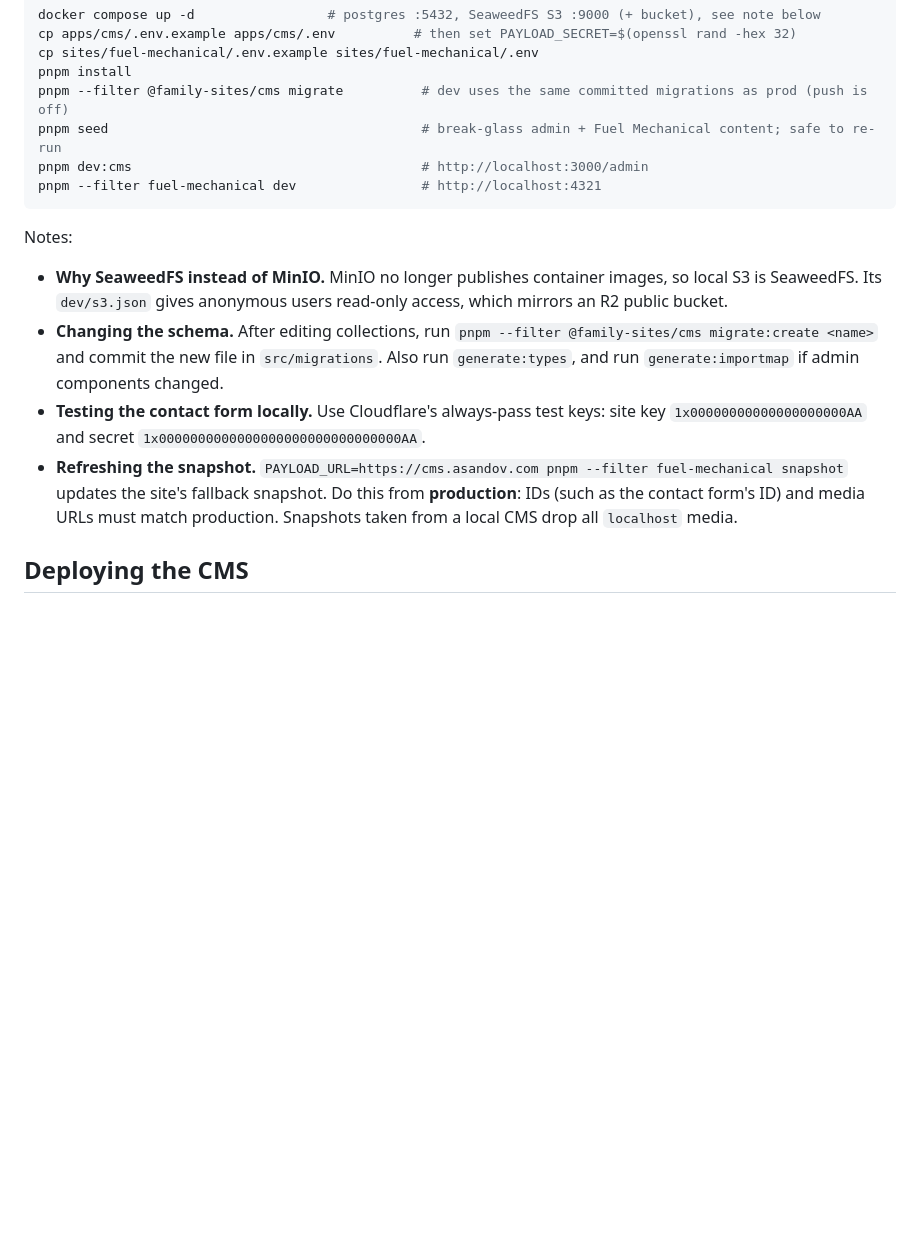
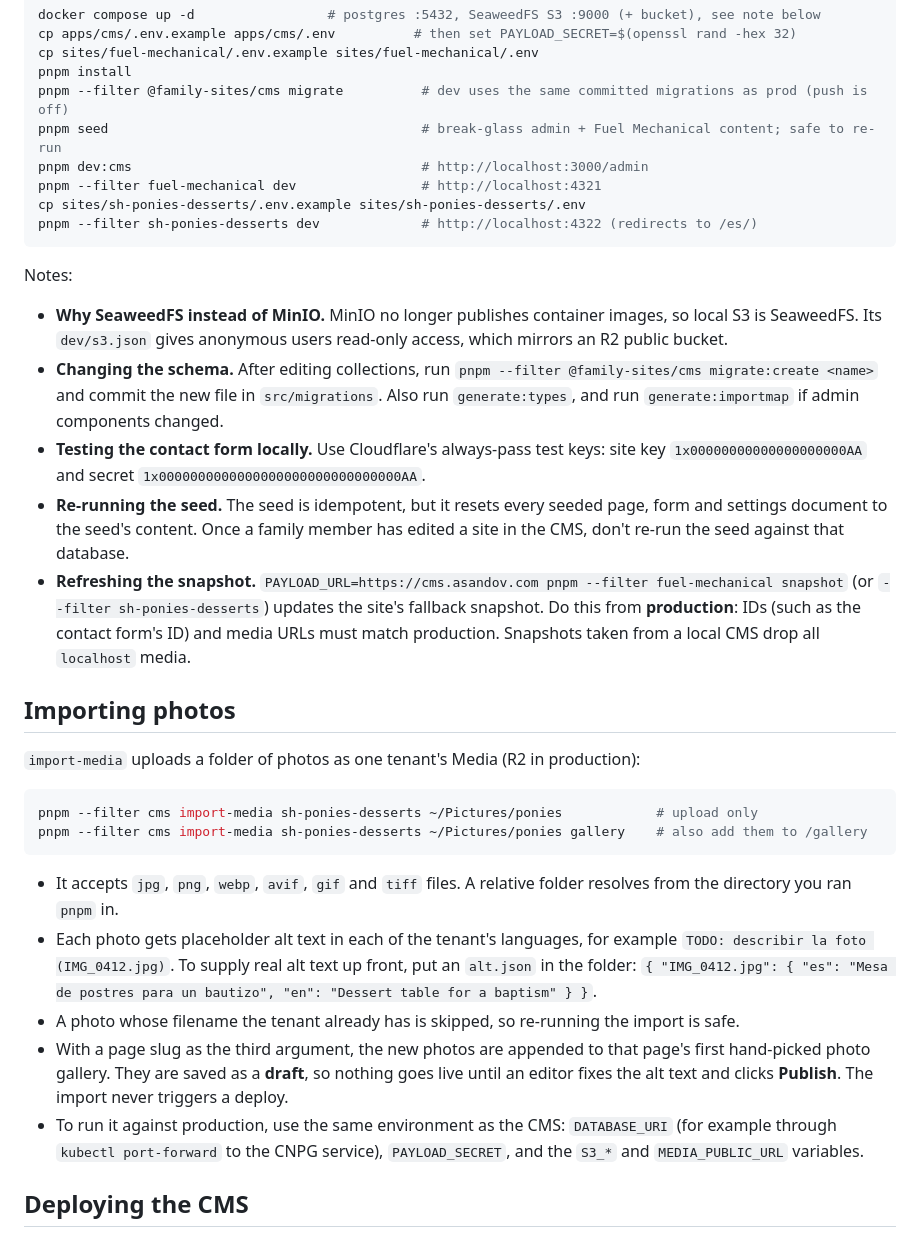
Before and after one commit to SuperCoolAlan/family-sites, a Markdown page: README.md, the part around one of its changes. Drawn GitHub-style; blank space fills up the shorter version.

````diff
--- a/README.md
+++ b/README.md
@@ -77,6 +84,8 @@ pnpm --filter @family-sites/cms migrate          # dev uses the same committed m
 pnpm seed                                        # break-glass admin + Fuel Mechanical content; safe to re-run
 pnpm dev:cms                                     # http://localhost:3000/admin
 pnpm --filter fuel-mechanical dev                # http://localhost:4321
+cp sites/sh-ponies-desserts/.env.example sites/sh-ponies-desserts/.env
+pnpm --filter sh-ponies-desserts dev             # http://localhost:4322 (redirects to /es/)
 ```
 
 Notes:
@@ -84,7 +93,23 @@ Notes:
 - **Why SeaweedFS instead of MinIO.** MinIO no longer publishes container images, so local S3 is SeaweedFS. Its `dev/s3.json` gives anonymous users read-only access, which mirrors an R2 public bucket.
 - **Changing the schema.** After editing collections, run `pnpm --filter @family-sites/cms migrate:create <name>` and commit the new file in `src/migrations`. Also run `generate:types`, and run `generate:importmap` if admin components changed.
 - **Testing the contact form locally.** Use Cloudflare's always-pass test keys: site key `1x00000000000000000000AA` and secret `1x0000000000000000000000000000000AA`.
-- **Refreshing the snapshot.** `PAYLOAD_URL=https://cms.asandov.com pnpm --filter fuel-mechanical snapshot` updates the site's fallback snapshot. Do this from **production**: IDs (such as the contact form's ID) and media URLs must match production. Snapshots taken from a local CMS drop all `localhost` media.
+- **Re-running the seed.** The seed is idempotent, but it resets every seeded page, form and settings document to the seed's content. Once a family member has edited a site in the CMS, don't re-run the seed against that database.
+- **Refreshing the snapshot.** `PAYLOAD_URL=https://cms.asandov.com pnpm --filter fuel-mechanical snapshot` (or `--filter sh-ponies-desserts`) updates the site's fallback snapshot. Do this from **production**: IDs (such as the contact form's ID) and media URLs must match production. Snapshots taken from a local CMS drop all `localhost` media.
+
+## Importing photos
+
+`import-media` uploads a folder of photos as one tenant's Media (R2 in production):
+
+```sh
+pnpm --filter cms import-media sh-ponies-desserts ~/Pictures/ponies            # upload only
+pnpm --filter cms import-media sh-ponies-desserts ~/Pictures/ponies gallery    # also add them to /gallery
+```
+
+- It accepts `jpg`, `png`, `webp`, `avif`, `gif` and `tiff` files. A relative folder resolves from the directory you ran `pnpm` in.
+- Each photo gets placeholder alt text in each of the tenant's languages, for example `TODO: describir la foto (IMG_0412.jpg)`. To supply real alt text up front, put an `alt.json` in the folder: `{ "IMG_0412.jpg": { "es": "Mesa de postres para un bautizo", "en": "Dessert table for a baptism" } }`.
+- A photo whose filename the tenant already has is skipped, so re-running the import is safe.
+- With a page slug as the third argument, the new photos are appended to that page's first hand-picked photo gallery. They are saved as a **draft**, so nothing goes live until an editor fixes the alt text and clicks **Publish**. The import never triggers a deploy.
+- To run it against production, use the same environment as the CMS: `DATABASE_URI` (for example through `kubectl port-forward` to the CNPG service), `PAYLOAD_SECRET`, and the `S3_*` and `MEDIA_PUBLIC_URL` variables.
 
 ## Deploying the CMS
 
````
Also changed, not shown: other parts of README.md (+43 -26 lines).
